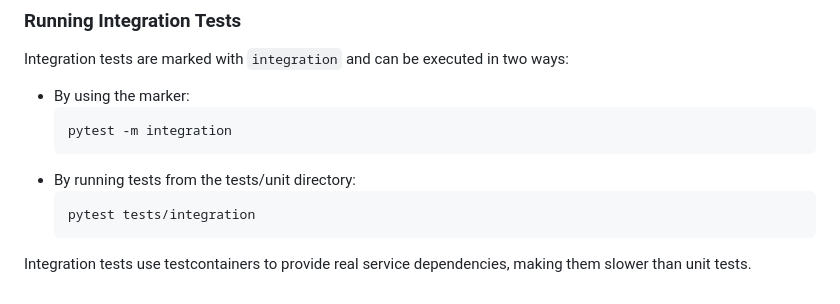
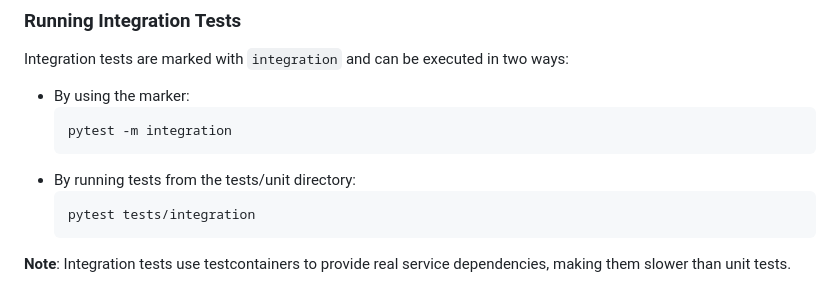
Before and after one commit to kyofu95/proxies-ng, a Markdown page: README.md, the part around the change. Rendered like a GitHub page.

Commit message:
testcontainers note

````diff
--- a/README.md
+++ b/README.md
@@ -96,4 +96,4 @@ Integration tests are marked with `integration` and can be executed in two ways:
   ```sh
   pytest tests/integration
   ```
-Integration tests use testcontainers to provide real service dependencies, making them slower than unit tests.
+**Note**: Integration tests use testcontainers to provide real service dependencies, making them slower than unit tests.
````
